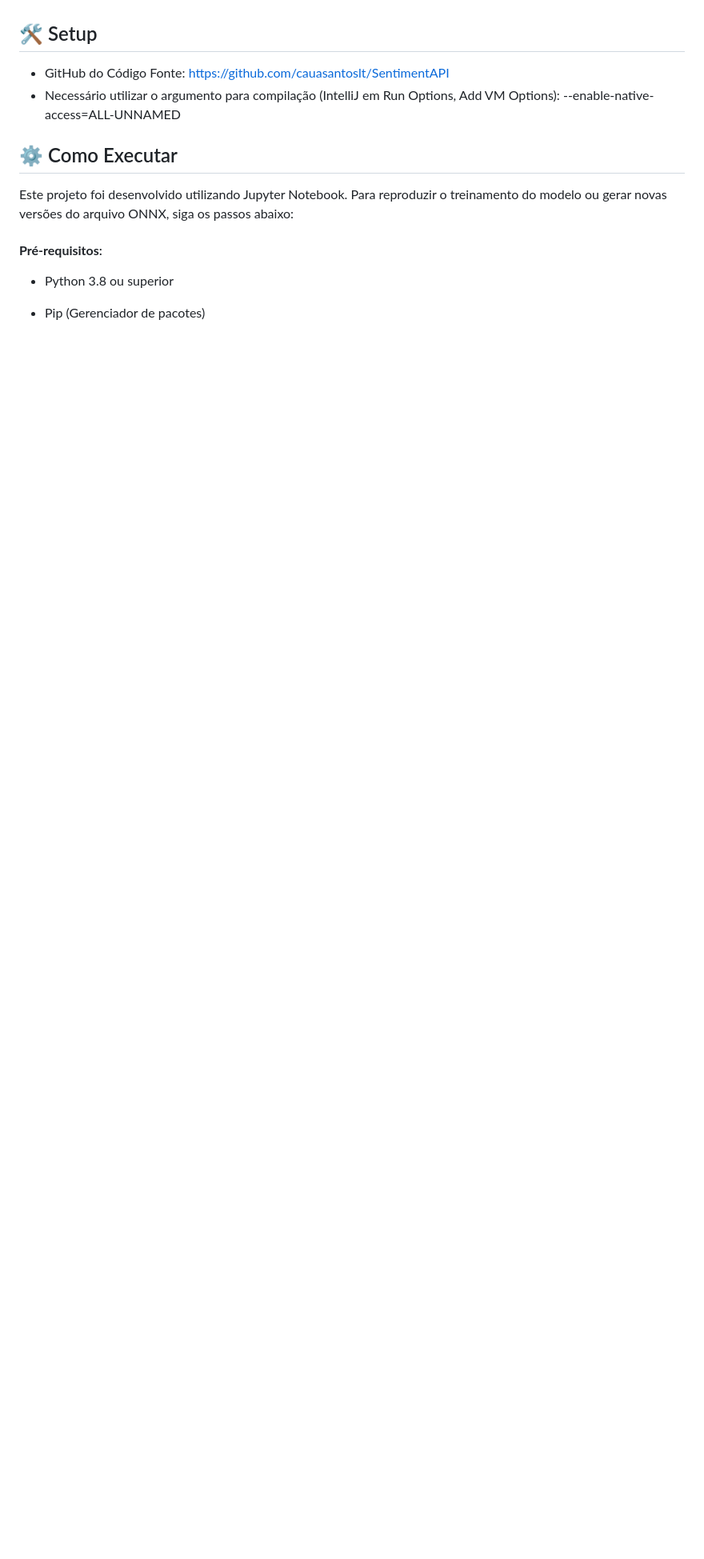
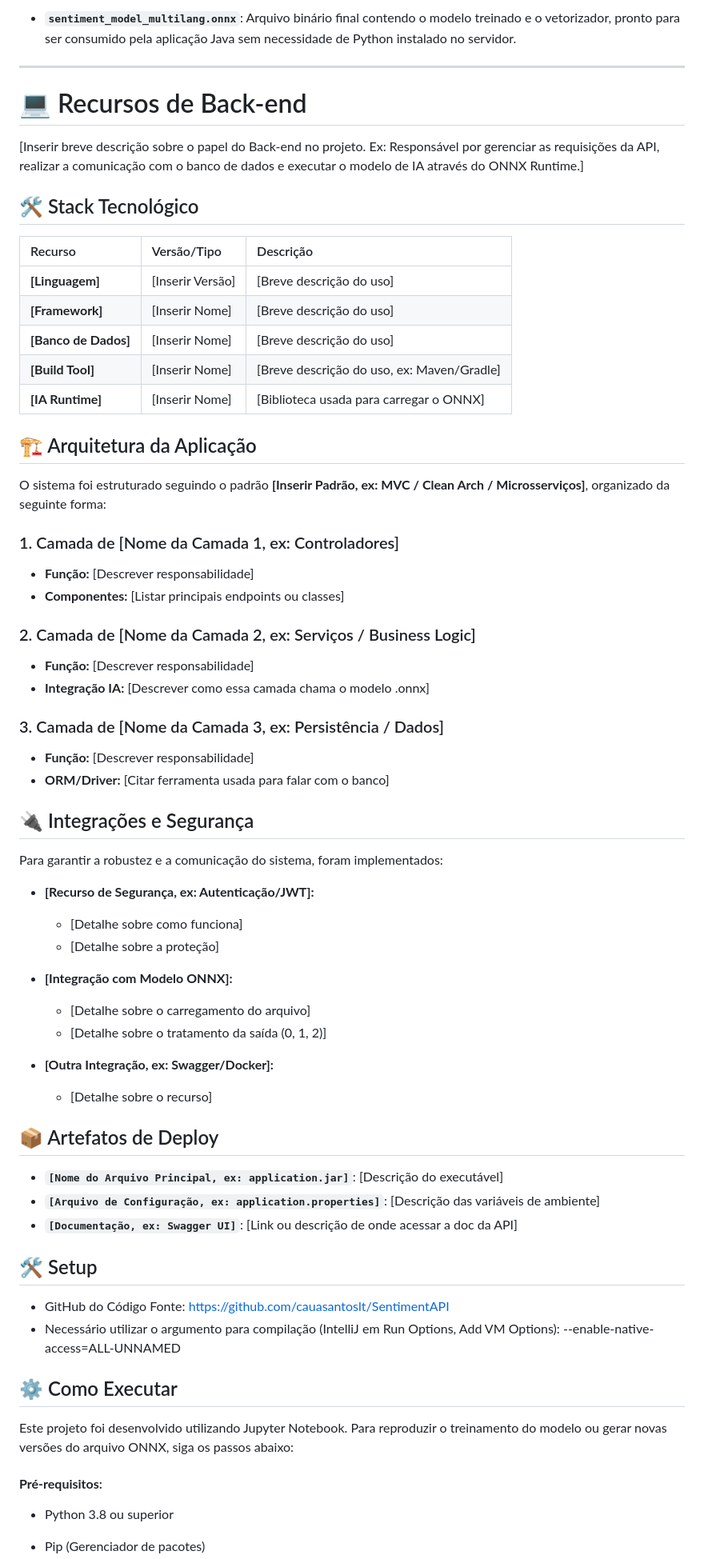
Before and after one commit to cauasantoslt/SentimentAPI, a Markdown page: README.MD, the part around one of its changes. Shown at 80% size. GitHub-like rendering; blank space fills up the shorter version.

Commit message:
docs: Add detailed documentation for Data Science and Backend resources to README.

```diff
--- a/README.MD
+++ b/README.MD
@@ -35,3 +81,58 @@ Análise de Sentimentos de Feedbacks a partir de textos analisados por um modelo
+* **`sentiment_model_multilang.onnx`**: Arquivo binário final contendo o modelo treinado e o vetorizador, pronto para ser consumido pela aplicação Java sem necessidade de Python instalado no servidor.
+
+---
+
+# 💻 Recursos de Back-end
+
+[Inserir breve descrição sobre o papel do Back-end no projeto. Ex: Responsável por gerenciar as requisições da API, realizar a comunicação com o banco de dados e executar o modelo de IA através do ONNX Runtime.]
+
+## 🛠️ Stack Tecnológico
+
+| Recurso | Versão/Tipo | Descrição |
+| :--- | :--- | :--- |
+| **[Linguagem]** | [Inserir Versão] | [Breve descrição do uso] |
+| **[Framework]** | [Inserir Nome] | [Breve descrição do uso] |
+| **[Banco de Dados]** | [Inserir Nome] | [Breve descrição do uso] |
+| **[Build Tool]** | [Inserir Nome] | [Breve descrição do uso, ex: Maven/Gradle] |
+| **[IA Runtime]** | [Inserir Nome] | [Biblioteca usada para carregar o ONNX] |
+
+## 🏗️ Arquitetura da Aplicação
+
+O sistema foi estruturado seguindo o padrão **[Inserir Padrão, ex: MVC / Clean Arch / Microsserviços]**, organizado da seguinte forma:
+
+### 1. Camada de [Nome da Camada 1, ex: Controladores]
+* **Função:** [Descrever responsabilidade]
+* **Componentes:** [Listar principais endpoints ou classes]
+
+### 2. Camada de [Nome da Camada 2, ex: Serviços / Business Logic]
+* **Função:** [Descrever responsabilidade]
+* **Integração IA:** [Descrever como essa camada chama o modelo .onnx]
+
+### 3. Camada de [Nome da Camada 3, ex: Persistência / Dados]
+* **Função:** [Descrever responsabilidade]
+* **ORM/Driver:** [Citar ferramenta usada para falar com o banco]
+
+## 🔌 Integrações e Segurança
+
+Para garantir a robustez e a comunicação do sistema, foram implementados:
+
+* **[Recurso de Segurança, ex: Autenticação/JWT]:**
+    * [Detalhe sobre como funciona]
+    * [Detalhe sobre a proteção]
+
+* **[Integração com Modelo ONNX]:**
+    * [Detalhe sobre o carregamento do arquivo]
+    * [Detalhe sobre o tratamento da saída (0, 1, 2)]
+
+* **[Outra Integração, ex: Swagger/Docker]:**
+    * [Detalhe sobre o recurso]
+
+## 📦 Artefatos de Deploy
+
+* **`[Nome do Arquivo Principal, ex: application.jar]`**: [Descrição do executável]
+* **`[Arquivo de Configuração, ex: application.properties]`**: [Descrição das variáveis de ambiente]
+* **`[Documentação, ex: Swagger UI]`**: [Link ou descrição de onde acessar a doc da API]
+
 
 ## 🛠️ Setup
 * GitHub do Código Fonte: https://github.com/cauasantoslt/SentimentAPI
```
Also changed, not shown: other parts of README.MD (+46 -0 lines).
